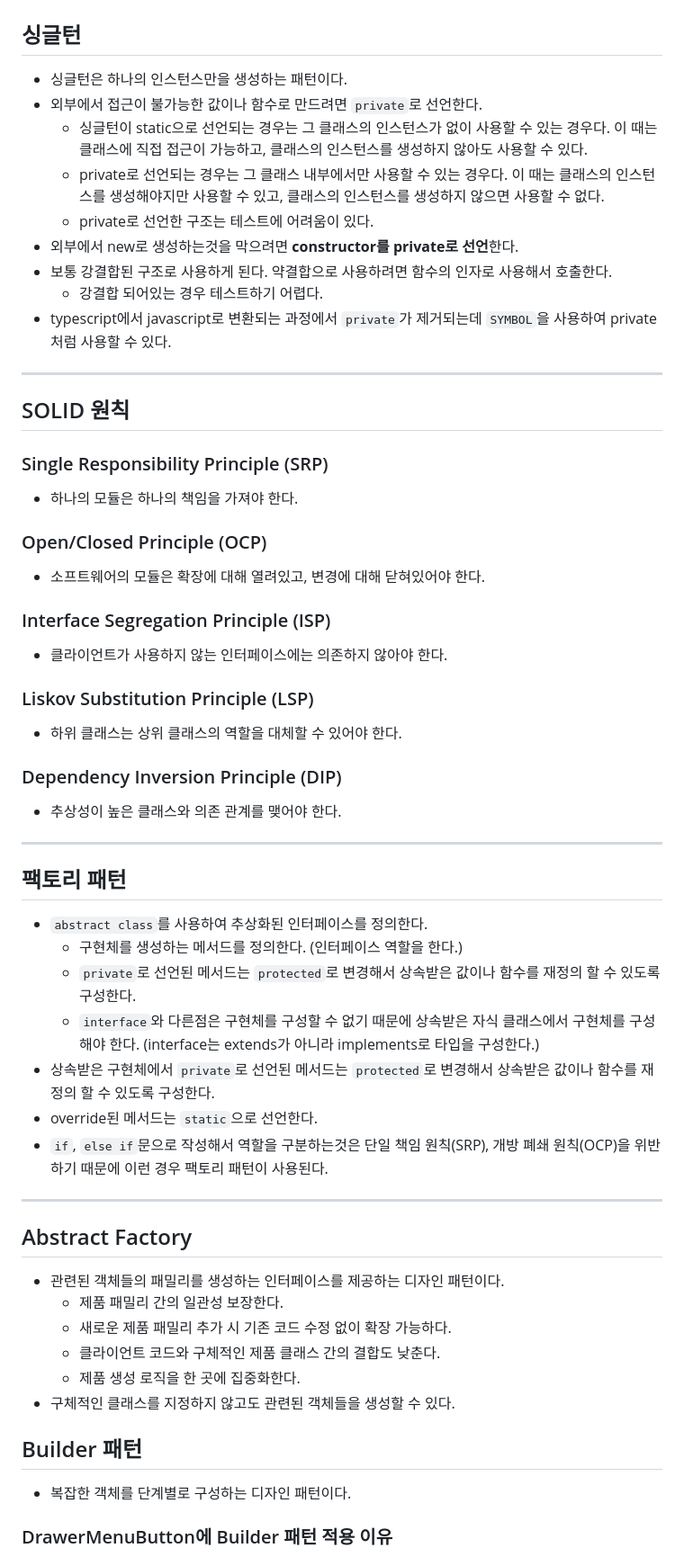
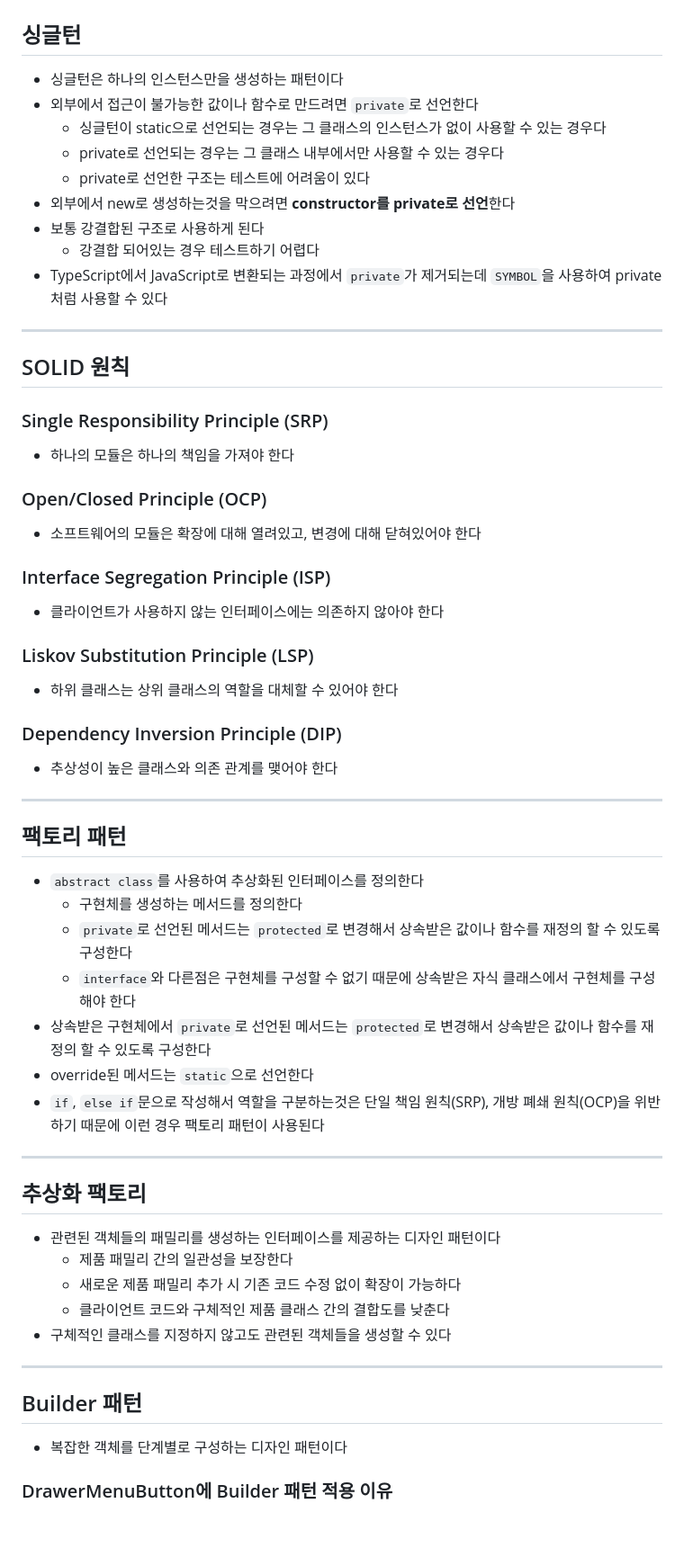
Before and after one commit to FRONT-JB/drawer, a Markdown page: RECAP.md, the part around the change printed below. Shown: that part at 90% size. Drawn GitHub-style; blank space fills up the shorter version.

```diff
--- a/RECAP.md
+++ b/RECAP.md
@@ -2,15 +2,15 @@
 
 ## 싱글턴
 
-- 싱글턴은 하나의 인스턴스만을 생성하는 패턴이다.
-- 외부에서 접근이 불가능한 값이나 함수로 만드려면 `private`로 선언한다.
-  - 싱글턴이 static으로 선언되는 경우는 그 클래스의 인스턴스가 없이 사용할 수 있는 경우다. 이 때는 클래스에 직접 접근이 가능하고, 클래스의 인스턴스를 생성하지 않아도 사용할 수 있다.
-  - private로 선언되는 경우는 그 클래스 내부에서만 사용할 수 있는 경우다. 이 때는 클래스의 인스턴스를 생성해야지만 사용할 수 있고, 클래스의 인스턴스를 생성하지 않으면 사용할 수 없다.
-  - private로 선언한 구조는 테스트에 어려움이 있다.
-- 외부에서 new로 생성하는것을 막으려면 **constructor를 private로 선언**한다.
-- 보통 강결합된 구조로 사용하게 된다. 약결합으로 사용하려면 함수의 인자로 사용해서 호출한다.
-  - 강결합 되어있는 경우 테스트하기 어렵다.
-- typescript에서 javascript로 변환되는 과정에서 `private`가 제거되는데 `SYMBOL`을 사용하여 private처럼 사용할 수 있다.
+- 싱글턴은 하나의 인스턴스만을 생성하는 패턴이다
+- 외부에서 접근이 불가능한 값이나 함수로 만드려면 `private`로 선언한다
+  - 싱글턴이 static으로 선언되는 경우는 그 클래스의 인스턴스가 없이 사용할 수 있는 경우다
+  - private로 선언되는 경우는 그 클래스 내부에서만 사용할 수 있는 경우다
+  - private로 선언한 구조는 테스트에 어려움이 있다
+- 외부에서 new로 생성하는것을 막으려면 **constructor를 private로 선언**한다
+- 보통 강결합된 구조로 사용하게 된다
+  - 강결합 되어있는 경우 테스트하기 어렵다
+- TypeScript에서 JavaScript로 변환되는 과정에서 `private`가 제거되는데 `SYMBOL`을 사용하여 private처럼 사용할 수 있다
 
 ---
 
@@ -18,50 +18,51 @@
 
 ### Single Responsibility Principle (SRP)
 
-- 하나의 모듈은 하나의 책임을 가져야 한다.
+- 하나의 모듈은 하나의 책임을 가져야 한다
 
 ### Open/Closed Principle (OCP)
 
-- 소프트웨어의 모듈은 확장에 대해 열려있고, 변경에 대해 닫혀있어야 한다.
+- 소프트웨어의 모듈은 확장에 대해 열려있고, 변경에 대해 닫혀있어야 한다
 
 ### Interface Segregation Principle (ISP)
 
-- 클라이언트가 사용하지 않는 인터페이스에는 의존하지 않아야 한다.
+- 클라이언트가 사용하지 않는 인터페이스에는 의존하지 않아야 한다
 
 ### Liskov Substitution Principle (LSP)
 
-- 하위 클래스는 상위 클래스의 역할을 대체할 수 있어야 한다.
+- 하위 클래스는 상위 클래스의 역할을 대체할 수 있어야 한다
 
 ### Dependency Inversion Principle (DIP)
 
-- 추상성이 높은 클래스와 의존 관계를 맺어야 한다.
+- 추상성이 높은 클래스와 의존 관계를 맺어야 한다
 
 ---
 
 ## 팩토리 패턴
 
-- `abstract class`를 사용하여 추상화된 인터페이스를 정의한다.
-  - 구현체를 생성하는 메서드를 정의한다. (인터페이스 역할을 한다.)
-  - `private`로 선언된 메서드는 `protected`로 변경해서 상속받은 값이나 함수를 재정의 할 수 있도록 구성한다.
-  - `interface`와 다른점은 구현체를 구성할 수 없기 때문에 상속받은 자식 클래스에서 구현체를 구성해야 한다. (interface는 extends가 아니라 implements로 타입을 구성한다.)
-- 상속받은 구현체에서 `private`로 선언된 메서드는 `protected`로 변경해서 상속받은 값이나 함수를 재정의 할 수 있도록 구성한다.
-- override된 메서드는 `static`으로 선언한다.
-- `if`, `else if`문으로 작성해서 역할을 구분하는것은 단일 책임 원칙(SRP), 개방 폐쇄 원칙(OCP)을 위반하기 때문에 이런 경우 팩토리 패턴이 사용된다.
+- `abstract class`를 사용하여 추상화된 인터페이스를 정의한다
+  - 구현체를 생성하는 메서드를 정의한다
+  - `private`로 선언된 메서드는 `protected`로 변경해서 상속받은 값이나 함수를 재정의 할 수 있도록 구성한다
+  - `interface`와 다른점은 구현체를 구성할 수 없기 때문에 상속받은 자식 클래스에서 구현체를 구성해야 한다
+- 상속받은 구현체에서 `private`로 선언된 메서드는 `protected`로 변경해서 상속받은 값이나 함수를 재정의 할 수 있도록 구성한다
+- override된 메서드는 `static`으로 선언한다
+- `if`, `else if`문으로 작성해서 역할을 구분하는것은 단일 책임 원칙(SRP), 개방 폐쇄 원칙(OCP)을 위반하기 때문에 이런 경우 팩토리 패턴이 사용된다
 
 ---
 
-## Abstract Factory
+## 추상화 팩토리
 
-- 관련된 객체들의 패밀리를 생성하는 인터페이스를 제공하는 디자인 패턴이다.
-  - 제품 패밀리 간의 일관성 보장한다.
-  - 새로운 제품 패밀리 추가 시 기존 코드 수정 없이 확장 가능하다.
-  - 클라이언트 코드와 구체적인 제품 클래스 간의 결합도 낮춘다.
-  - 제품 생성 로직을 한 곳에 집중화한다.
-- 구체적인 클래스를 지정하지 않고도 관련된 객체들을 생성할 수 있다.
+- 관련된 객체들의 패밀리를 생성하는 인터페이스를 제공하는 디자인 패턴이다
+  - 제품 패밀리 간의 일관성을 보장한다
+  - 새로운 제품 패밀리 추가 시 기존 코드 수정 없이 확장이 가능하다
+  - 클라이언트 코드와 구체적인 제품 클래스 간의 결합도를 낮춘다
+- 구체적인 클래스를 지정하지 않고도 관련된 객체들을 생성할 수 있다
+
+---
 
 ## Builder 패턴
 
-- 복잡한 객체를 단계별로 구성하는 디자인 패턴이다.
+- 복잡한 객체를 단계별로 구성하는 디자인 패턴이다
 
 ### DrawerMenuButton에 Builder 패턴 적용 이유
 
```
Also changed, not shown: other parts of RECAP.md (+5 -5 lines).
